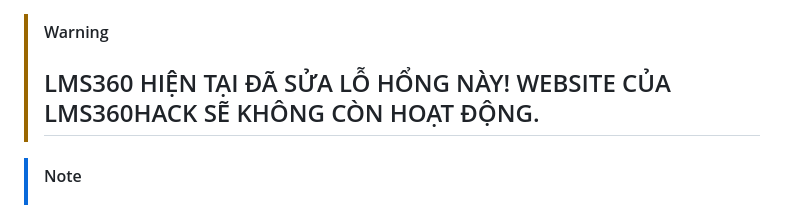
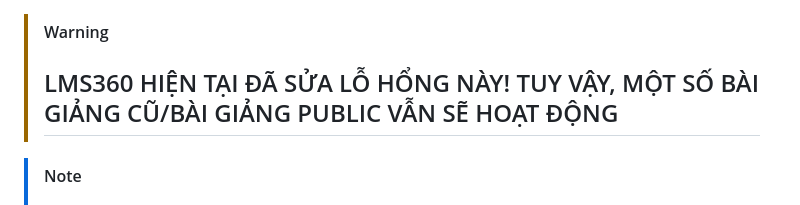
Before and after one commit to HiennNek/lms360hack, a Markdown page: README.md, the part around the change. Rendered like a GitHub page.

Commit message:
Update warning message in README.md

```diff
--- a/README.md
+++ b/README.md
@@ -1,5 +1,5 @@
 > [!WARNING]
-> ## LMS360 HIỆN TẠI ĐÃ SỬA LỖ HỔNG NÀY! WEBSITE CỦA LMS360HACK SẼ KHÔNG CÒN HOẠT ĐỘNG.
+> ## LMS360 HIỆN TẠI ĐÃ SỬA LỖ HỔNG NÀY! TUY VẬY, MỘT SỐ BÀI GIẢNG CŨ/BÀI GIẢNG PUBLIC VẪN SẼ HOẠT ĐỘNG
 
 > [!NOTE]
 >## Hướng dẫn sử dụng:
```
